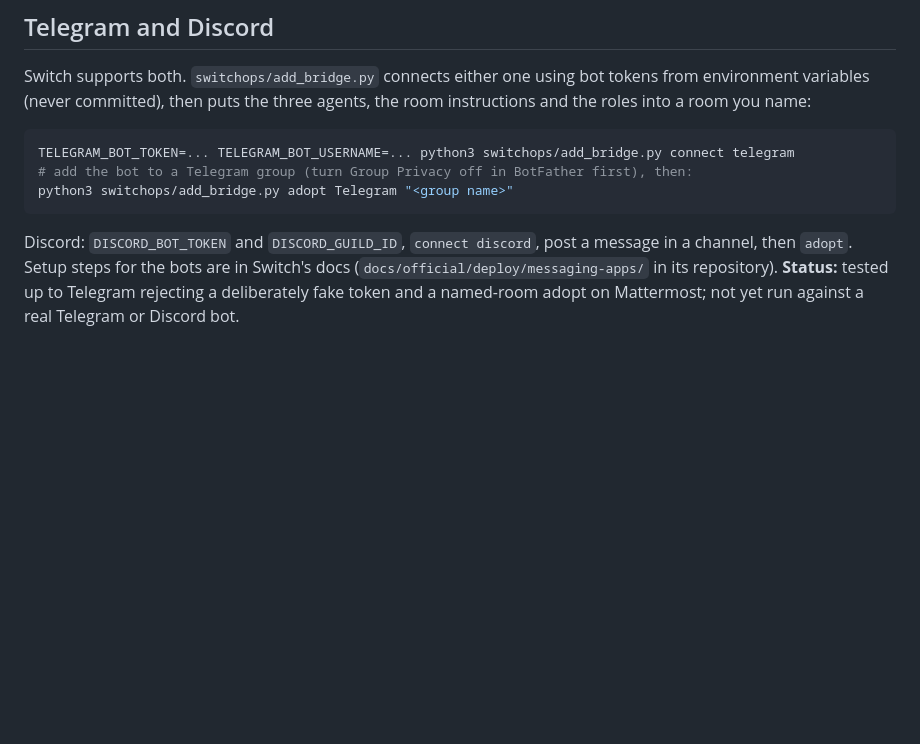
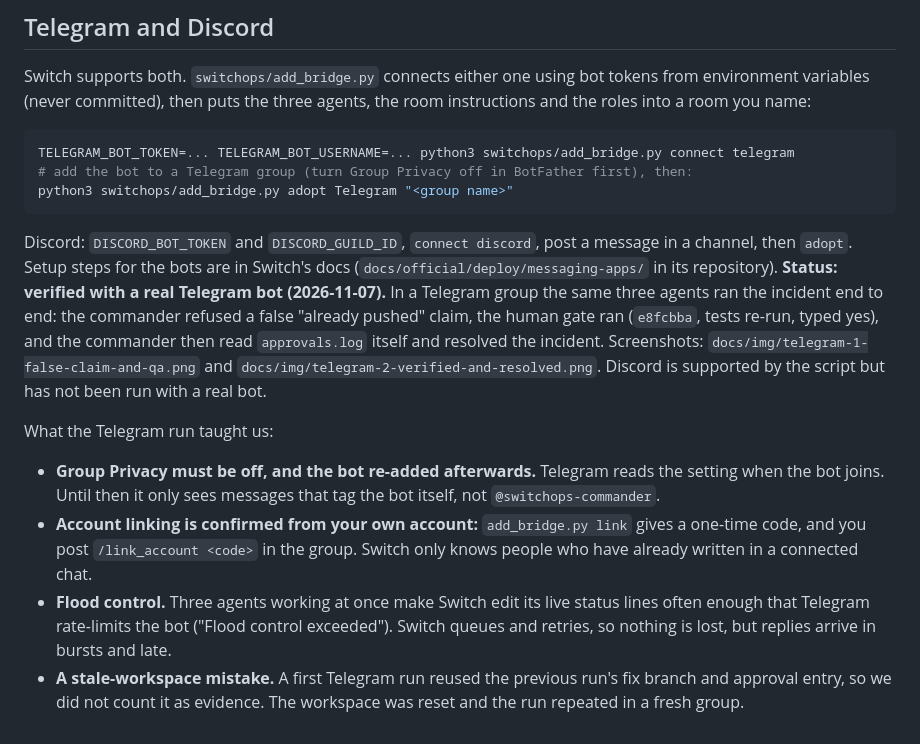
Before and after one commit to adishchowdhury/flip_the_switch, a Markdown page: README.md, the part around the change. GitHub-like rendering; blank space fills up the shorter version.

````diff
--- a/README.md
+++ b/README.md
@@ -103,4 +103,10 @@ TELEGRAM_BOT_TOKEN=... TELEGRAM_BOT_USERNAME=... python3 switchops/add_bridge.py
 # add the bot to a Telegram group (turn Group Privacy off in BotFather first), then:
 python3 switchops/add_bridge.py adopt Telegram "<group name>"
 ```
-Discord: `DISCORD_BOT_TOKEN` and `DISCORD_GUILD_ID`, `connect discord`, post a message in a channel, then `adopt`. Setup steps for the bots are in Switch's docs (`docs/official/deploy/messaging-apps/` in its repository). **Status:** tested up to Telegram rejecting a deliberately fake token and a named-room adopt on Mattermost; not yet run against a real Telegram or Discord bot.
+Discord: `DISCORD_BOT_TOKEN` and `DISCORD_GUILD_ID`, `connect discord`, post a message in a channel, then `adopt`. Setup steps for the bots are in Switch's docs (`docs/official/deploy/messaging-apps/` in its repository). **Status: verified with a real Telegram bot (2026-11-07).** In a Telegram group the same three agents ran the incident end to end: the commander refused a false "already pushed" claim, the human gate ran (`e8fcbba`, tests re-run, typed yes), and the commander then read `approvals.log` itself and resolved the incident. Screenshots: `docs/img/telegram-1-false-claim-and-qa.png` and `docs/img/telegram-2-verified-and-resolved.png`. Discord is supported by the script but has not been run with a real bot.
+
+What the Telegram run taught us:
+- **Group Privacy must be off, and the bot re-added afterwards.** Telegram reads the setting when the bot joins. Until then it only sees messages that tag the bot itself, not `@switchops-commander`.
+- **Account linking is confirmed from your own account:** `add_bridge.py link` gives a one-time code, and you post `/link_account <code>` in the group. Switch only knows people who have already written in a connected chat.
+- **Flood control.** Three agents working at once make Switch edit its live status lines often enough that Telegram rate-limits the bot ("Flood control exceeded"). Switch queues and retries, so nothing is lost, but replies arrive in bursts and late.
+- **A stale-workspace mistake.** A first Telegram run reused the previous run's fix branch and approval entry, so we did not count it as evidence. The workspace was reset and the run repeated in a fresh group.
````
Also changed, not shown: docs/img/telegram-1-false-claim-and-qa.png (added), docs/img/telegram-2-verified-and-resolved.png (added), site/assets/telegram-1.jpg (added), site/assets/telegram-2.jpg (added), 1 other file.
